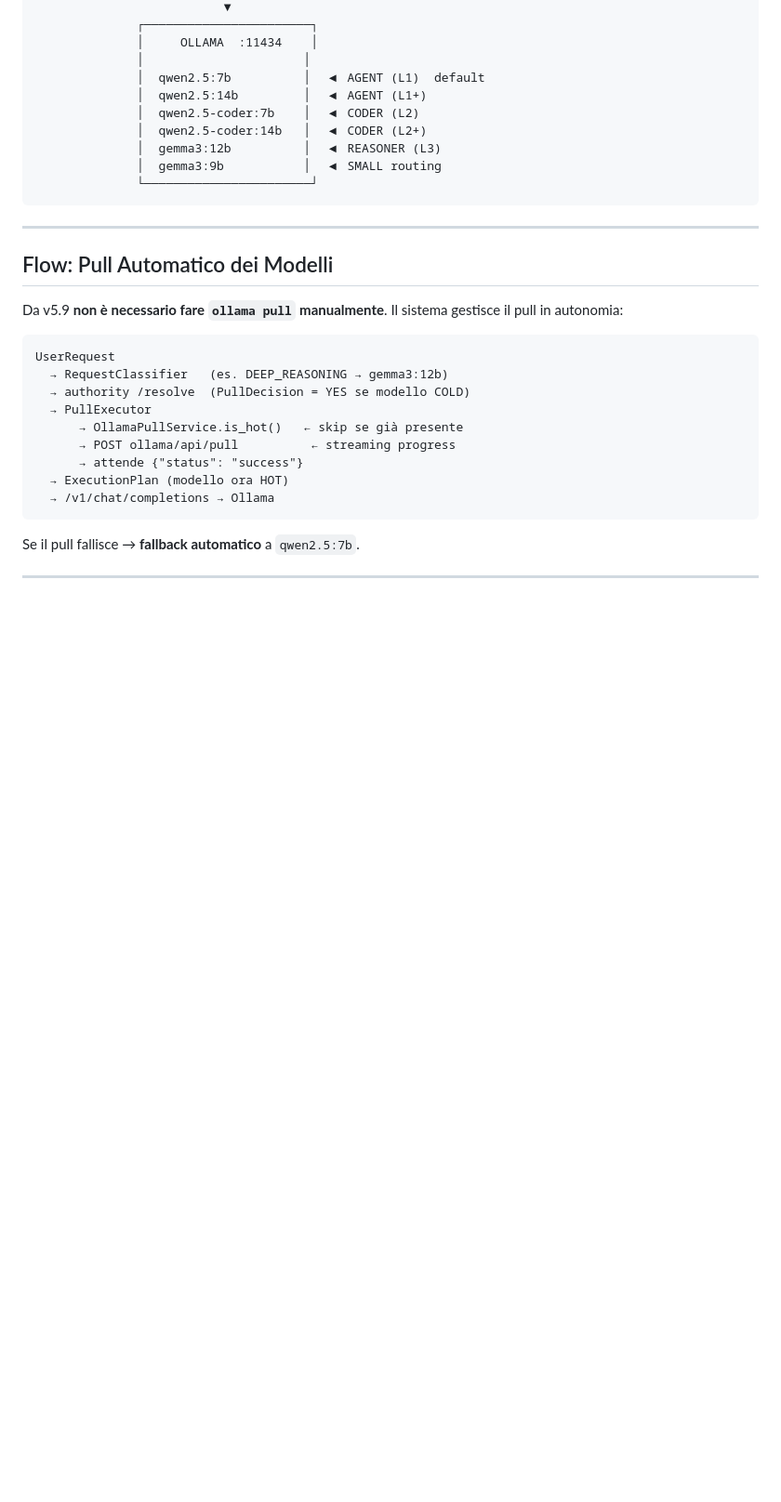
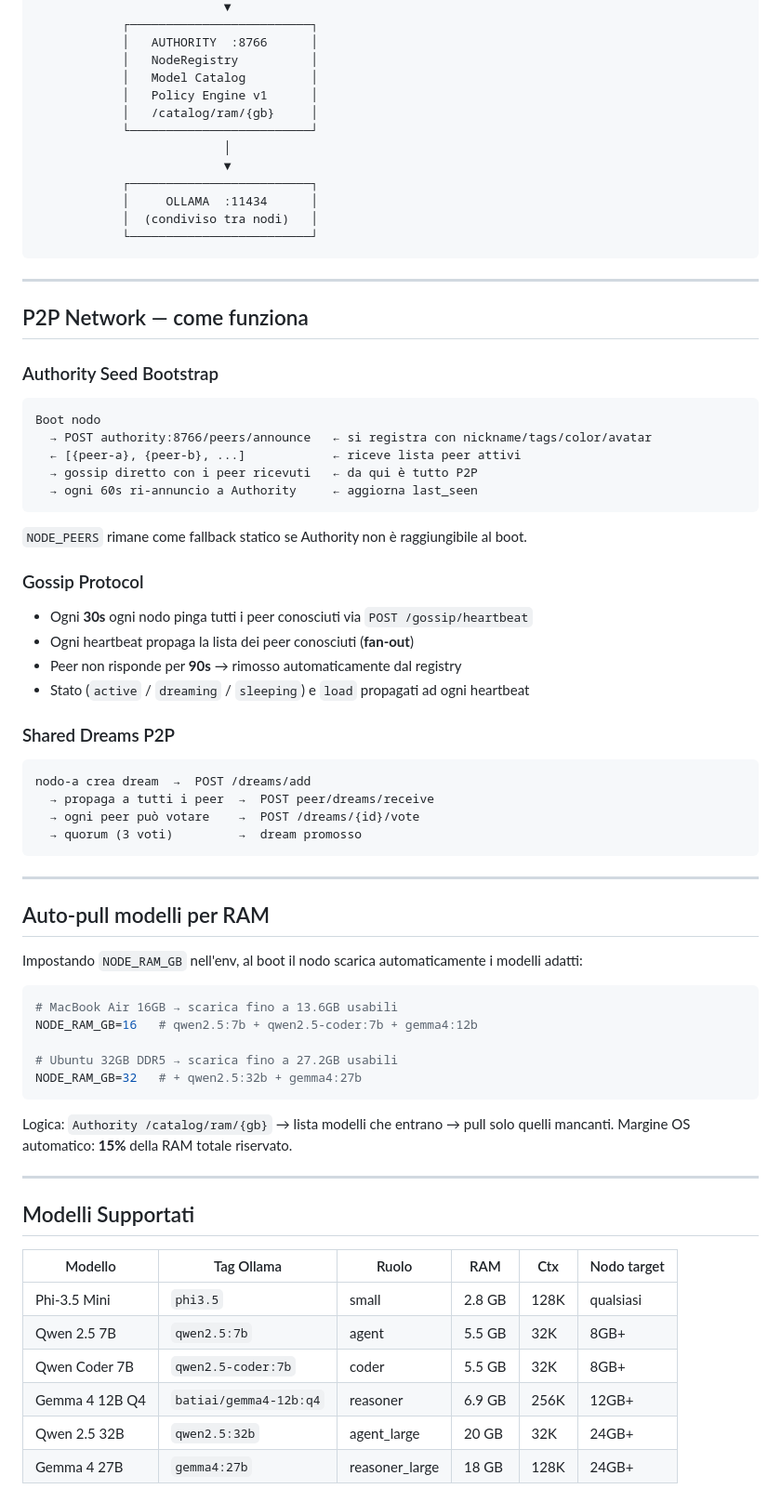
Before and after one commit to opodark/hyperspace-agi-0.9, a Markdown page: README.md, the part around one of its changes. Shown at 93% size. Rendered like a GitHub page; blank space fills up the shorter version.

````diff
--- a/README.md
+++ b/README.md
@@ -100,33 +83,78 @@ docker exec -it hyperspace-ollama ollama pull gemma3:9b
                           ▼
-              ┌───────────────────────┐
-              │     OLLAMA  :11434    │
-              │                      │
-              │  qwen2.5:7b          │  ◀ AGENT (L1)  default
-              │  qwen2.5:14b         │  ◀ AGENT (L1+)
-              │  qwen2.5-coder:7b    │  ◀ CODER (L2)
-              │  qwen2.5-coder:14b   │  ◀ CODER (L2+)
-              │  gemma3:12b          │  ◀ REASONER (L3)
-              │  gemma3:9b           │  ◀ SMALL routing
-              └───────────────────────┘
+            ┌─────────────────────────┐
+            │   AUTHORITY  :8766      │
+            │   NodeRegistry          │
+            │   Model Catalog         │
+            │   Policy Engine v1      │
+            │   /catalog/ram/{gb}     │
+            └─────────────────────────┘
+                          │
+                          ▼
+            ┌─────────────────────────┐
+            │     OLLAMA  :11434      │
+            │  (condiviso tra nodi)   │
+            └─────────────────────────┘
 ```
 
 ---
 
-## Flow: Pull Automatico dei Modelli
+## P2P Network — come funziona
 
-Da v5.9 **non è necessario fare `ollama pull` manualmente**.
-Il sistema gestisce il pull in autonomia:
+### Authority Seed Bootstrap
 
 ```
-UserRequest
-  → RequestClassifier   (es. DEEP_REASONING → gemma3:12b)
-  → authority /resolve  (PullDecision = YES se modello COLD)
-  → PullExecutor
-      → OllamaPullService.is_hot()   ← skip se già presente
-      → POST ollama/api/pull          ← streaming progress
-      → attende {"status": "success"}
-  → ExecutionPlan (modello ora HOT)
-  → /v1/chat/completions → Ollama
+Boot nodo
+  → POST authority:8766/peers/announce   ← si registra con nickname/tags/color/avatar
+  ← [{peer-a}, {peer-b}, ...]            ← riceve lista peer attivi
+  → gossip diretto con i peer ricevuti   ← da qui è tutto P2P
+  → ogni 60s ri-annuncio a Authority     ← aggiorna last_seen
 ```
 
-Se il pull fallisce → **fallback automatico** a `qwen2.5:7b`.
+`NODE_PEERS` rimane come fallback statico se Authority non è raggiungibile al boot.
+
+### Gossip Protocol
+
+- Ogni **30s** ogni nodo pinga tutti i peer conosciuti via `POST /gossip/heartbeat`
+- Ogni heartbeat propaga la lista dei peer conosciuti (**fan-out**)
+- Peer non risponde per **90s** → rimosso automaticamente dal registry
+- Stato (`active` / `dreaming` / `sleeping`) e `load` propagati ad ogni heartbeat
+
+### Shared Dreams P2P
+
+```
+nodo-a crea dream  →  POST /dreams/add
+  → propaga a tutti i peer  →  POST peer/dreams/receive
+  → ogni peer può votare    →  POST /dreams/{id}/vote
+  → quorum (3 voti)         →  dream promosso
+```
+
+---
+
+## Auto-pull modelli per RAM
+
+Impostando `NODE_RAM_GB` nell'env, al boot il nodo scarica automaticamente i modelli adatti:
+
+```bash
+# MacBook Air 16GB → scarica fino a 13.6GB usabili
+NODE_RAM_GB=16   # qwen2.5:7b + qwen2.5-coder:7b + gemma4:12b
+
+# Ubuntu 32GB DDR5 → scarica fino a 27.2GB usabili
+NODE_RAM_GB=32   # + qwen2.5:32b + gemma4:27b
+```
+
+Logica: `Authority /catalog/ram/{gb}` → lista modelli che entrano → pull solo quelli mancanti.
+Margine OS automatico: **15%** della RAM totale riservato.
+
+---
+
+## Modelli Supportati
+
+| Modello | Tag Ollama | Ruolo | RAM | Ctx | Nodo target |
+|---|---|---|---|---|---|
+| Phi-3.5 Mini | `phi3.5` | small | 2.8 GB | 128K | qualsiasi |
+| Qwen 2.5 7B | `qwen2.5:7b` | agent | 5.5 GB | 32K | 8GB+ |
+| Qwen Coder 7B | `qwen2.5-coder:7b` | coder | 5.5 GB | 32K | 8GB+ |
+| Gemma 4 12B Q4 | `batiai/gemma4-12b:q4` | reasoner | 6.9 GB | 256K | 12GB+ |
+| Qwen 2.5 32B | `qwen2.5:32b` | agent_large | 20 GB | 32K | 24GB+ |
+| Gemma 4 27B | `gemma4:27b` | reasoner_large | 18 GB | 128K | 24GB+ |
+
````
Also changed, not shown: other parts of README.md (+109 -89 lines), CHANGELOG.md (added, +120 -0 lines).
